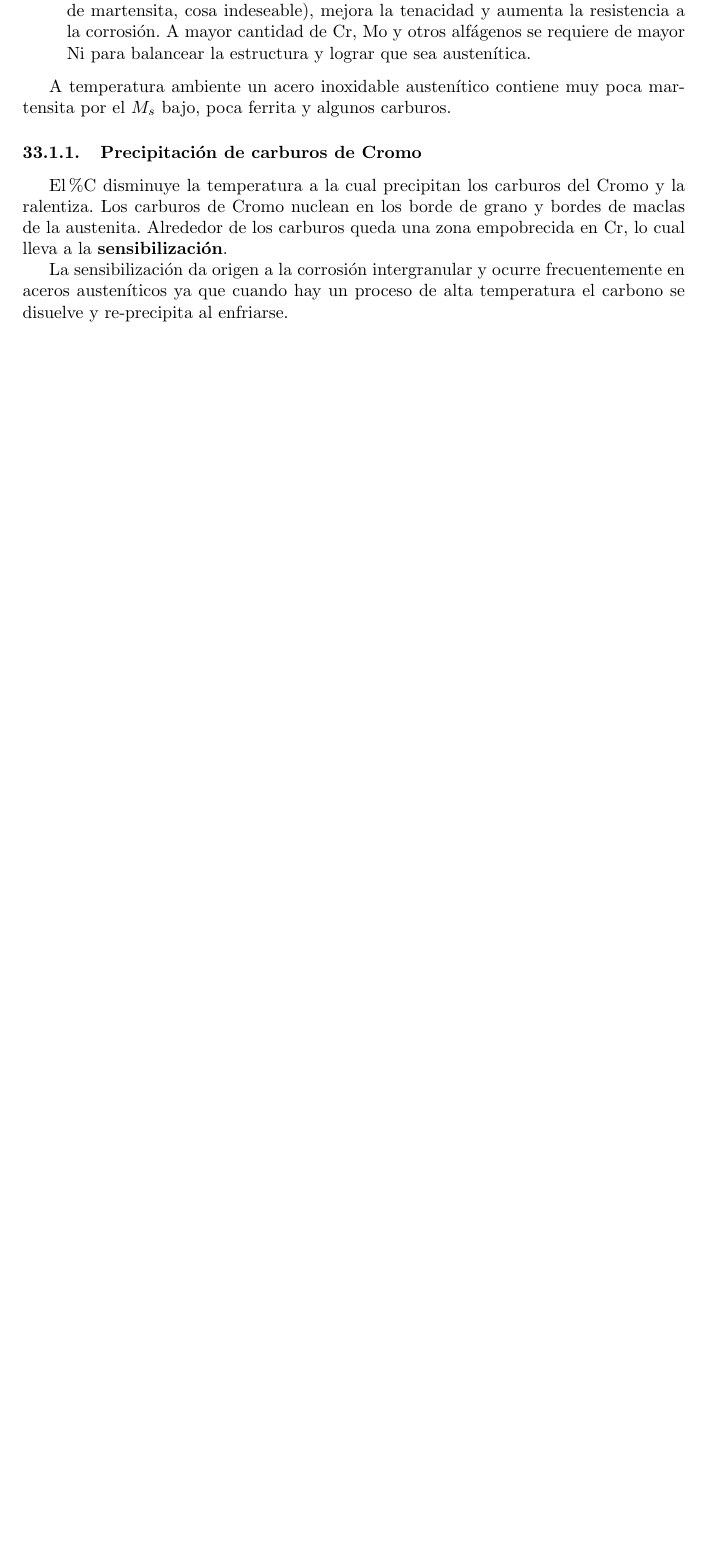
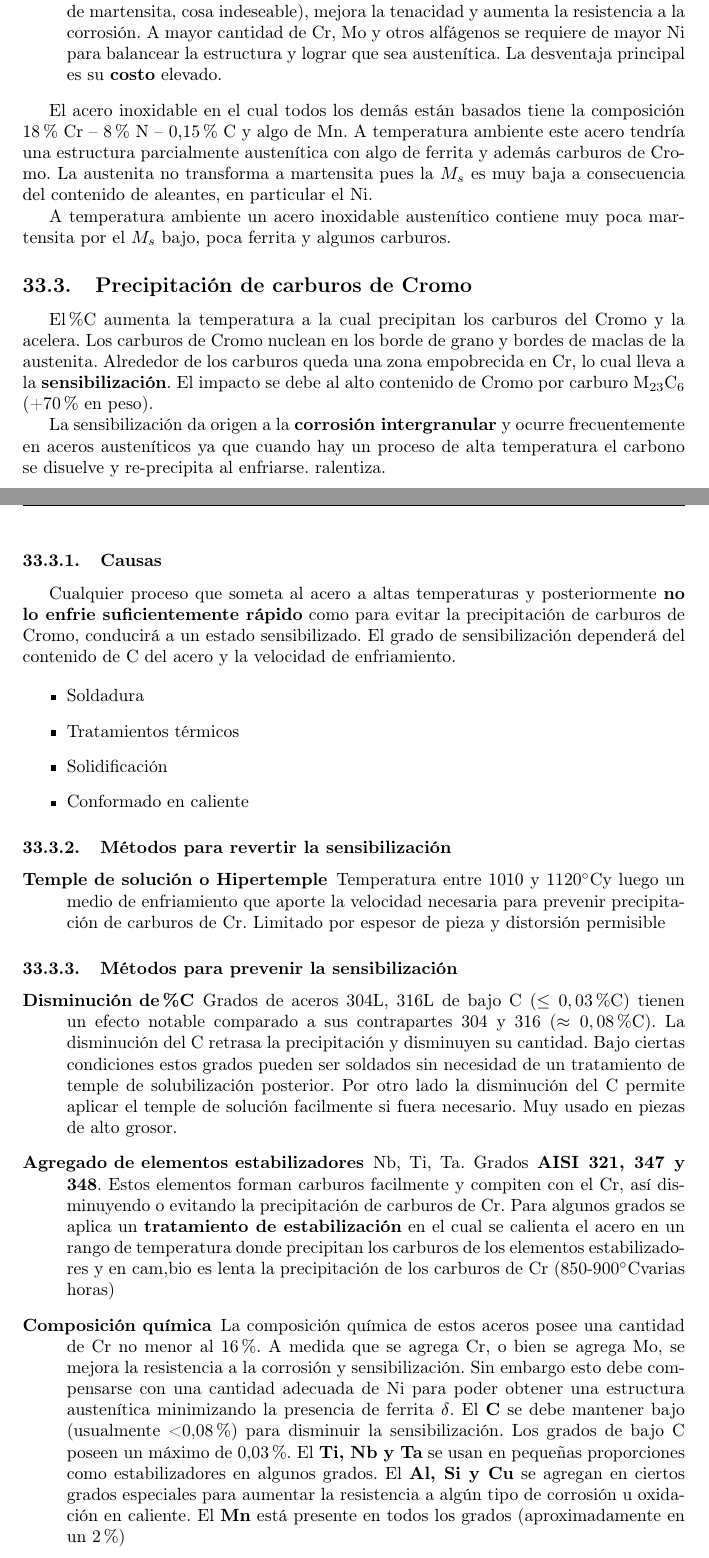
Before and after one commit to soypat/whittileaks, a LaTeX document (metalurgy/metalurgy.tex, which reads metalurgy/tex/inox.tex): part of page 63 of 63 before the commit and two parts of pages 63 and 64 of 65 after it, the two joined at a grey line, cut so that both start at the same text, the shorter picture padded with empty space. Compiled offline with pdfLaTeX.

Commit message:
push inox changes

```diff
--- a/metalurgy/metalurgy.tex
+++ b/metalurgy/metalurgy.tex
@@ -3,6 +3,7 @@
 
 \documentclass{article}
 \usepackage[utf8]{inputenc}
+\usepackage[T1]{fontenc}
 \usepackage[spanish,mexico]{babel}
 
 \usepackage[a4paper,top=3cm,margin=3.9cm,bottom=5cm]{geometry}
--- a/metalurgy/tex/inox.tex
+++ b/metalurgy/tex/inox.tex
@@ -79,14 +79,42 @@ El Cr es un elemento alfágeno, entonces se necesita de un gamágeno para estabi
 	\item[C] Debe ser bajo porque favorece la precipitación de carburos de Cr, lo cual favorece la corrosión
 	\item[N] No se usa ya que no estabiliza la austenita hasta bajas temperaturas
 	\item[Mn] Se usa en casi todos los austeníticos pero no es el gamágeno principal. Estabiliza la austenita a temperatura ambiente pero no baja tanto $M_s$. La austenita rica en Mn no posee tan buenas propiedades mecánicas como el sistema Fe-Ni.
-	\item[Ni] Estabiliza austenita hasta bajas temperaturas. Baja la $M_s$ (reduciendo la formación de martensita, cosa indeseable), mejora la tenacidad y aumenta la resistencia a la corrosión. A mayor cantidad de Cr, Mo y otros alfágenos se requiere de mayor Ni para balancear la estructura y lograr que sea austenítica.
+	\item[Ni] Estabiliza austenita hasta bajas temperaturas. Baja la $M_s$ (reduciendo la formación de martensita, cosa indeseable), mejora la tenacidad y aumenta la resistencia a la corrosión. A mayor cantidad de Cr, Mo y otros alfágenos se requiere de mayor Ni para balancear la estructura y lograr que sea austenítica. La desventaja principal es su \textbf{costo} elevado.
+\end{description}
+
+El acero inoxidable en el cual todos los demás están basados tiene la composición 18\% Cr -- 8\% N -- 0,15\% C y algo de Mn. A temperatura ambiente este acero tendría una estructura parcialmente austenítica con algo de ferrita y además carburos de Cromo. La austenita no transforma a martensita pues la $M_s$ es muy baja a consecuencia del contenido de aleantes, en particular el Ni.
+
+A temperatura ambiente un acero inoxidable austenítico contiene muy poca martensita por el $M_s$ bajo, poca ferrita y algunos carburos.
+
+\subsection{Precipitación de carburos de Cromo}
+El \%C aumenta la temperatura a la cual precipitan los carburos del Cromo y la acelera. Los carburos de Cromo nuclean en los borde de grano y bordes de maclas de la austenita. Alrededor de los carburos queda una zona empobrecida en Cr, lo cual lleva a la \textbf{sensibilización}. El impacto se debe al alto contenido de Cromo por carburo M$_{23}$C$_6$ (+70\% en peso).
+
+La sensibilización da origen a la \textbf{corrosión intergranular} y ocurre frecuentemente en aceros austeníticos ya que cuando hay un proceso de alta temperatura el carbono se disuelve y re-precipita al enfriarse.
+ralentiza.
+
+\subsubsection{Causas}
+Cualquier proceso que someta al acero a altas temperaturas y posteriormente \textbf{no lo enfrie suficientemente rápido} como para evitar la precipitación de carburos de Cromo, conducirá a un estado sensibilizado. El grado de sensibilización dependerá del contenido de C del acero y la velocidad de enfriamiento.
+
+\begin{itemize}
+	\item Soldadura
+	\item Tratamientos térmicos
+	\item Solidificación
+	\item Conformado en caliente
+\end{itemize}
+
+\subsubsection{Métodos para revertir la sensibilización}
+
+\begin{description}
+	\item[Temple de solución o Hipertemple] Temperatura entre 1010 y 1120\grad y luego un medio de enfriamiento que aporte la velocidad necesaria para prevenir precipitación de carburos de Cr. Limitado por espesor de pieza y distorsión permisible
 \end{description}
 
 
+\subsubsection{Métodos para prevenir la sensibilización}
 
-A temperatura ambiente un acero inoxidable austenítico contiene muy poca martensita por el $M_s$ bajo, poca ferrita y algunos carburos.
+\begin{description}
+	\item[Disminución de \%C]  Grados de aceros 304L, 316L de bajo C ($\leq0,03\%$C) tienen un efecto notable comparado a sus contrapartes 304 y 316 ($\approx 0,08\%$C). La disminución del C retrasa la precipitación y disminuyen su cantidad. Bajo ciertas condiciones estos grados pueden ser soldados sin necesidad de un tratamiento de temple de solubilización posterior. Por otro lado la disminución del C permite aplicar el temple de solución facilmente si fuera necesario. Muy usado en piezas de alto grosor.
+	\item[Agregado de elementos estabilizadores] Nb, Ti, Ta. Grados \textbf{AISI 321, 347 y 348}. Estos elementos forman carburos facilmente y compiten con el Cr, así disminuyendo o evitando la precipitación de carburos de Cr. Para algunos grados se aplica un \textbf{tratamiento de estabilización} en el cual se calienta el acero en un rango de temperatura donde precipitan los carburos de los elementos estabilizadores y en cam,bio es lenta la precipitación de los carburos de Cr (850-900\grad varias horas)
+	\item[Composición química] La composición química de estos aceros posee una cantidad de Cr no menor al 16\%. A medida que se agrega Cr, o bien se agrega Mo, se mejora la resistencia a la corrosión y sensibilización. Sin embargo esto debe compensarse con una cantidad adecuada de Ni para poder obtener una estructura austenítica minimizando la presencia de ferrita $\delta$. El \textbf{C} se debe mantener bajo (usualmente <0,08\%) para disminuir la sensibilización. Los grados de bajo C poseen un máximo de 0,03\%. El \textbf{Ti, Nb y Ta} se usan en pequeñas proporciones como estabilizadores en algunos grados. El \textbf{Al, Si y Cu} se agregan en ciertos grados especiales para aumentar la resistencia a algún tipo de corrosión u oxidación en caliente. El \textbf{Mn} está presente en todos los grados (aproximadamente en un 2\%)
+\end{description}
 
-\subsubsection{Precipitación de carburos de Cromo}
-El \%C disminuye la temperatura a la cual precipitan los carburos del Cromo y la ralentiza. Los carburos de Cromo nuclean en los borde de grano y bordes de maclas de la austenita. Alrededor de los carburos queda una zona empobrecida en Cr, lo cual lleva a la \textbf{sensibilización}.
-
-La sensibilización da origen a la corrosión intergranular y ocurre frecuentemente en aceros austeníticos ya que cuando hay un proceso de alta temperatura el carbono se disuelve y re-precipita al enfriarse.
+\subsubsection{}
```
Also changed, not shown: metalurgy/metalurgy.pdf, metalurgy/tex/inox.tex (2 more changed lines).
